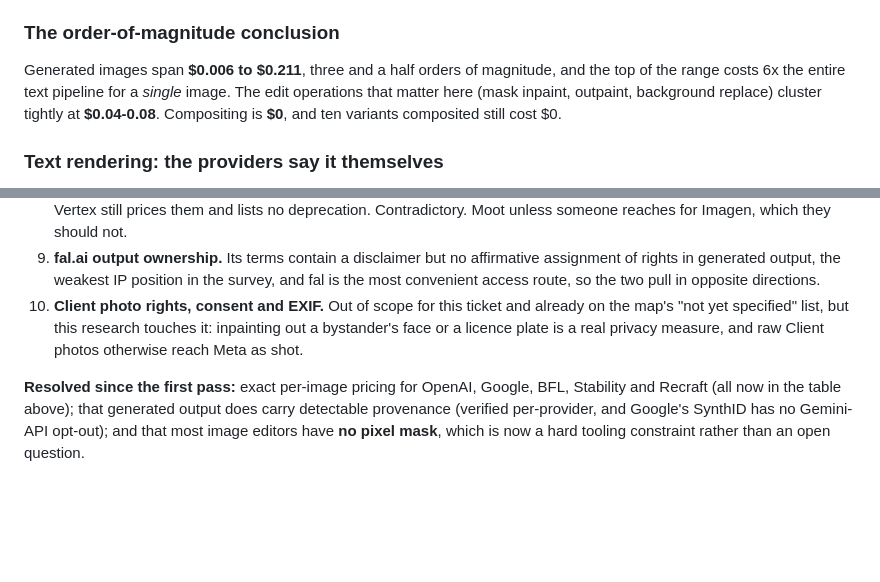
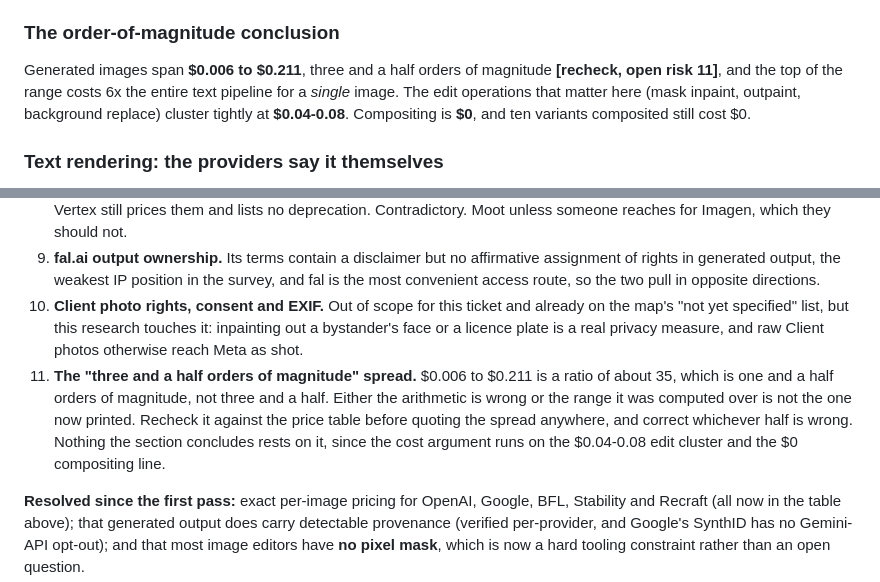
Before and after one commit to TempleZide/advertdreams, a Markdown page: docs/research/ai-ad-creative.md, 2 parts joined by grey strips. Drawn GitHub-style; blank space fills up the shorter version.

Commit message:
docs: flag the cost-spread figure in ai-ad-creative for re-verification
"$0.006 to $0.211, three and a half orders of magnitude" does not add
up. That range is a ratio of about 35, which is one and a half orders
of magnitude. Either the arithmetic is wrong or the range was computed
over prices that are no longer the ones printed.

Marked inline with [recheck, open risk 11] and written up as open risk
11 rather than corrected, because I cannot tell from here which half is
wrong, and guessing at it would bury the error instead of surfacing it.

Nothing downstream depends on the figure. The section's argument runs
on the $0.04-0.08 edit cluster and the $0 compositing line, both of
which are sourced.

Co-Authored-By: Claude Opus 5 (1M context) <noreply@anthropic.com>
Claude-Session: https://claude.ai/code/session_01TNCizCgG79vwtbwd5jTXLy

```diff
--- a/docs/research/ai-ad-creative.md
+++ b/docs/research/ai-ad-creative.md
@@ -176,10 +176,10 @@ and undercuts BFL on klein ($0.006/MP). Cheapest viable quality in the whole sur
 
 ### The order-of-magnitude conclusion
 
-Generated images span **$0.006 to $0.211**, three and a half orders of magnitude, and the top of
-the range costs 6x the entire text pipeline for a *single* image. The edit operations that matter
-here (mask inpaint, outpaint, background replace) cluster tightly at **$0.04-0.08**. Compositing
-is **$0**, and ten variants composited still cost $0.
+Generated images span **$0.006 to $0.211**, three and a half orders of magnitude **[recheck, open
+risk 11]**, and the top of the range costs 6x the entire text pipeline for a *single* image. The
+edit operations that matter here (mask inpaint, outpaint, background replace) cluster tightly at
+**$0.04-0.08**. Compositing is **$0**, and ten variants composited still cost $0.
 
 ### Text rendering: the providers say it themselves
 
@@ -647,9 +647,16 @@ Listed so they are not quietly forgotten, in order of how much they would hurt.
 9. **fal.ai output ownership.** Its terms contain a disclaimer but no affirmative assignment of
    rights in generated output, the weakest IP position in the survey, and fal is the most
    convenient access route, so the two pull in opposite directions.
-10. **Client photo rights, consent and EXIF.** Out of scope for this ticket and already on the map's
-   "not yet specified" list, but this research touches it: inpainting out a bystander's face or a
-   licence plate is a real privacy measure, and raw Client photos otherwise reach Meta as shot.
+10. **Client photo rights, consent and EXIF.** Out of scope for this ticket and already on the
+   map's "not yet specified" list, but this research touches it: inpainting out a bystander's face
+   or a licence plate is a real privacy measure, and raw Client photos otherwise reach Meta as
+   shot.
+11. **The "three and a half orders of magnitude" spread.** $0.006 to $0.211 is a ratio of about
+    35, which is one and a half orders of magnitude, not three and a half. Either the arithmetic
+    is wrong or the range it was computed over is not the one now printed. Recheck it against the
+    price table before quoting the spread anywhere, and correct whichever half is wrong. Nothing
+    the section concludes rests on it, since the cost argument runs on the $0.04-0.08 edit cluster
+    and the $0 compositing line.
 
 **Resolved since the first pass:** exact per-image pricing for OpenAI, Google, BFL, Stability and
 Recraft (all now in the table above); that generated output does carry detectable provenance
```
